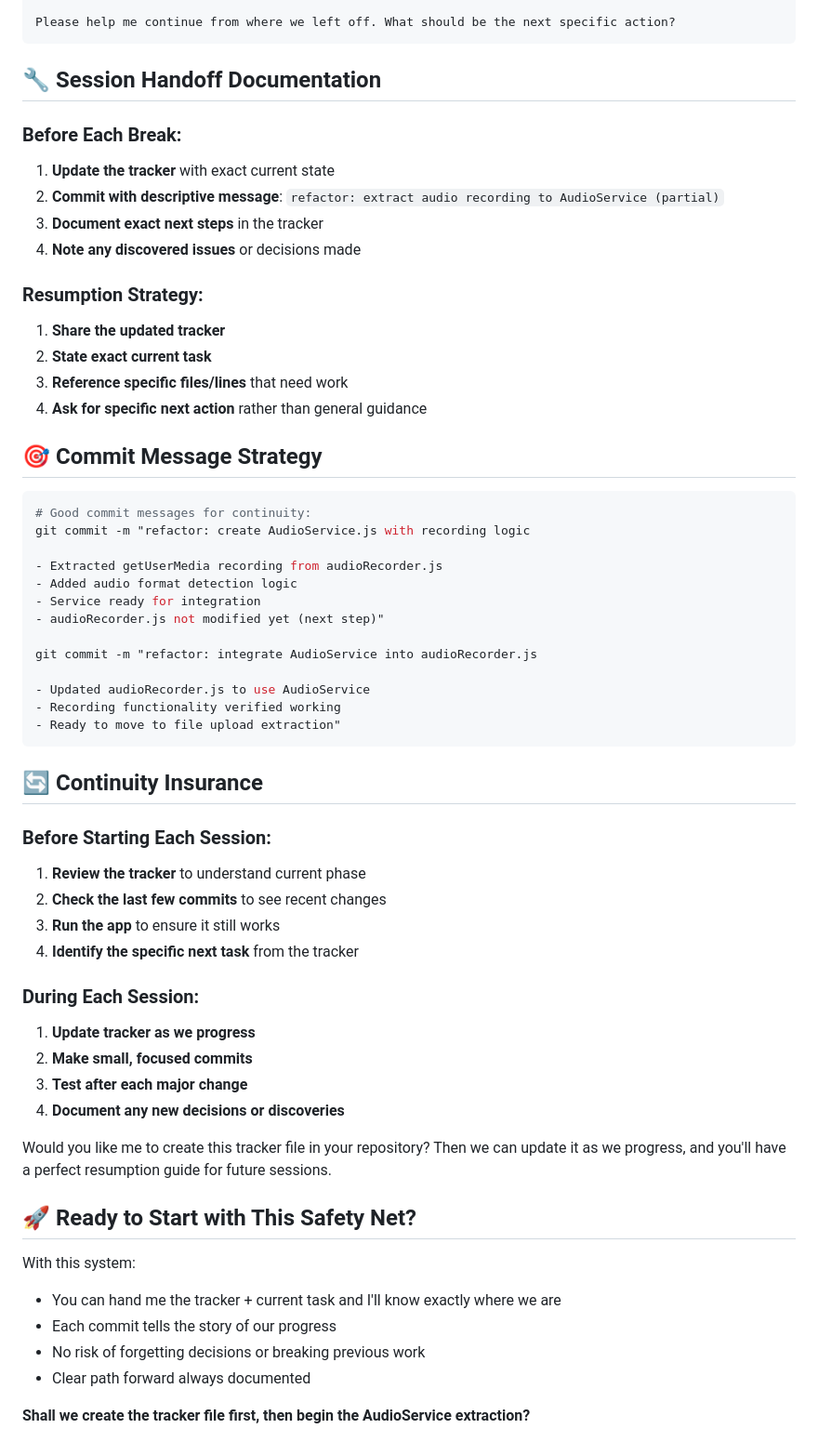
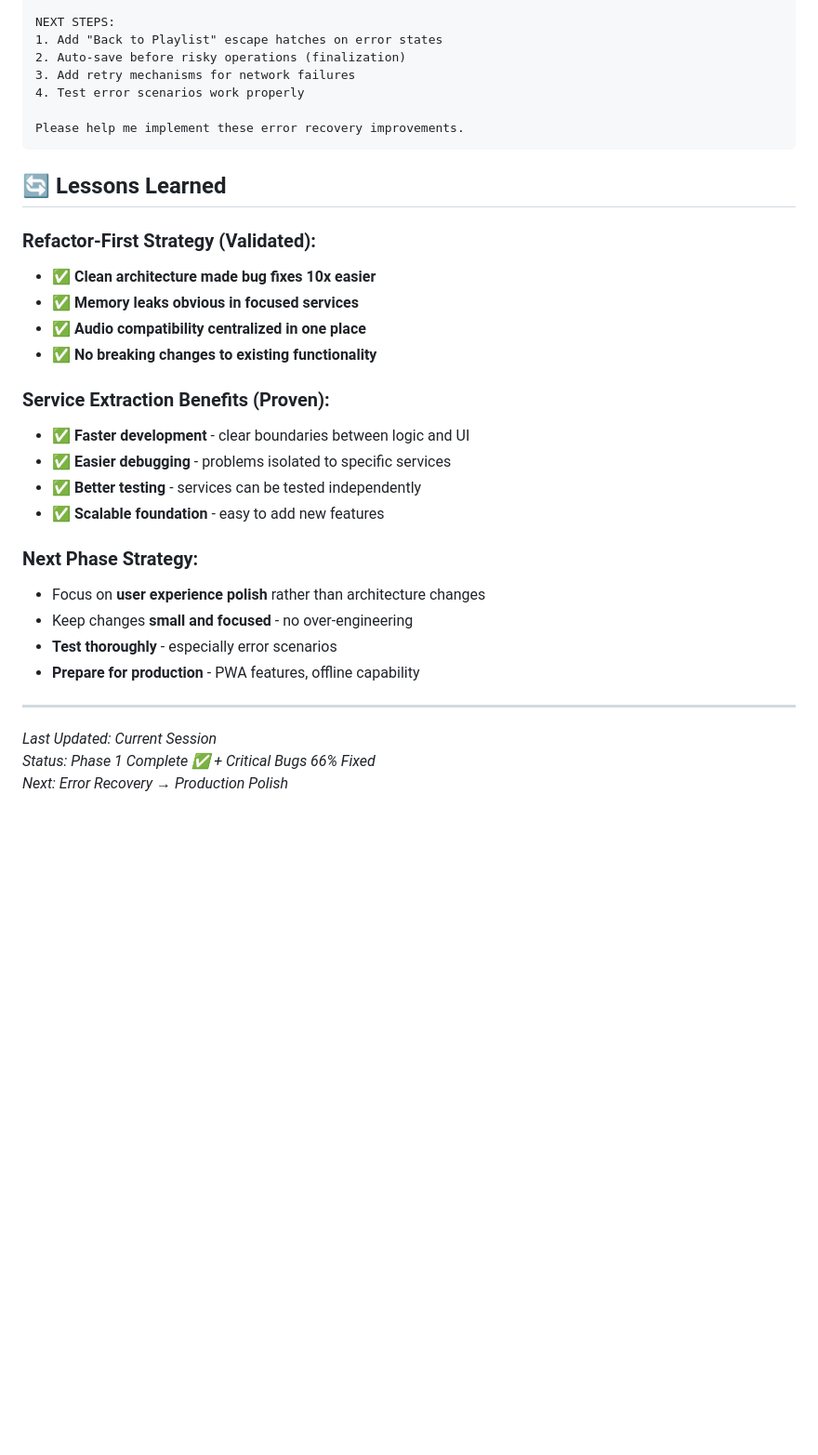
Before and after one commit to msieur-gab/pebbble-write, a Markdown page: refactor_progress_tracker.md, the part around one of its changes. Shown at 93% size. GitHub-like rendering; blank space fills up the shorter version.

````diff
--- a/refactor_progress_tracker.md
+++ b/refactor_progress_tracker.md
@@ -107,61 +183,35 @@ IMMEDIATE NEXT STEPS:
 
-Please help me continue from where we left off. What should be the next specific action?
+NEXT STEPS:
+1. Add "Back to Playlist" escape hatches on error states
+2. Auto-save before risky operations (finalization)
+3. Add retry mechanisms for network failures
+4. Test error scenarios work properly
+
+Please help me implement these error recovery improvements.
 ```
 
-## 🔧 **Session Handoff Documentation**
+## 🔄 **Lessons Learned**
 
-### Before Each Break:
-1. **Update the tracker** with exact current state
-2. **Commit with descriptive message**: `refactor: extract audio recording to AudioService (partial)`
-3. **Document exact next steps** in the tracker
-4. **Note any discovered issues** or decisions made
+### Refactor-First Strategy (Validated):
+- ✅ **Clean architecture made bug fixes 10x easier**
+- ✅ **Memory leaks obvious in focused services**
+- ✅ **Audio compatibility centralized in one place**
+- ✅ **No breaking changes to existing functionality**
 
-### Resumption Strategy:
-1. **Share the updated tracker**
-2. **State exact current task**
-3. **Reference specific files/lines** that need work
-4. **Ask for specific next action** rather than general guidance
+### Service Extraction Benefits (Proven):
+- ✅ **Faster development** - clear boundaries between logic and UI
+- ✅ **Easier debugging** - problems isolated to specific services
+- ✅ **Better testing** - services can be tested independently
+- ✅ **Scalable foundation** - easy to add new features
 
-## 🎯 **Commit Message Strategy**
+### Next Phase Strategy:
+- Focus on **user experience polish** rather than architecture changes
+- Keep changes **small and focused** - no over-engineering
+- **Test thoroughly** - especially error scenarios
+- **Prepare for production** - PWA features, offline capability
 
-```bash
-# Good commit messages for continuity:
-git commit -m "refactor: create AudioService.js with recording logic
+---
 
-- Extracted getUserMedia recording from audioRecorder.js
-- Added audio format detection logic
-- Service ready for integration
-- audioRecorder.js not modified yet (next step)"
-
-git commit -m "refactor: integrate AudioService into audioRecorder.js
-
-- Updated audioRecorder.js to use AudioService
-- Recording functionality verified working
-- Ready to move to file upload extraction"
-```
-
-## 🔄 **Continuity Insurance**
-
-### Before Starting Each Session:
-1. **Review the tracker** to understand current phase
-2. **Check the last few commits** to see recent changes
-3. **Run the app** to ensure it still works
-4. **Identify the specific next task** from the tracker
-
-### During Each Session:
-1. **Update tracker as we progress**
-2. **Make small, focused commits**
-3. **Test after each major change**
-4. **Document any new decisions or discoveries**
-
-Would you like me to create this tracker file in your repository? Then we can update it as we progress, and you'll have a perfect resumption guide for future sessions.
-
-## 🚀 **Ready to Start with This Safety Net?**
-
-With this system:
-- You can hand me the tracker + current task and I'll know exactly where we are
-- Each commit tells the story of our progress
-- No risk of forgetting decisions or breaking previous work
-- Clear path forward always documented
-
-**Shall we create the tracker file first, then begin the AudioService extraction?**
+*Last Updated: Current Session*
+*Status: Phase 1 Complete ✅ + Critical Bugs 66% Fixed*
+*Next: Error Recovery → Production Polish*
````
Also changed, not shown: other parts of refactor_progress_tracker.md (+127 -51 lines).
